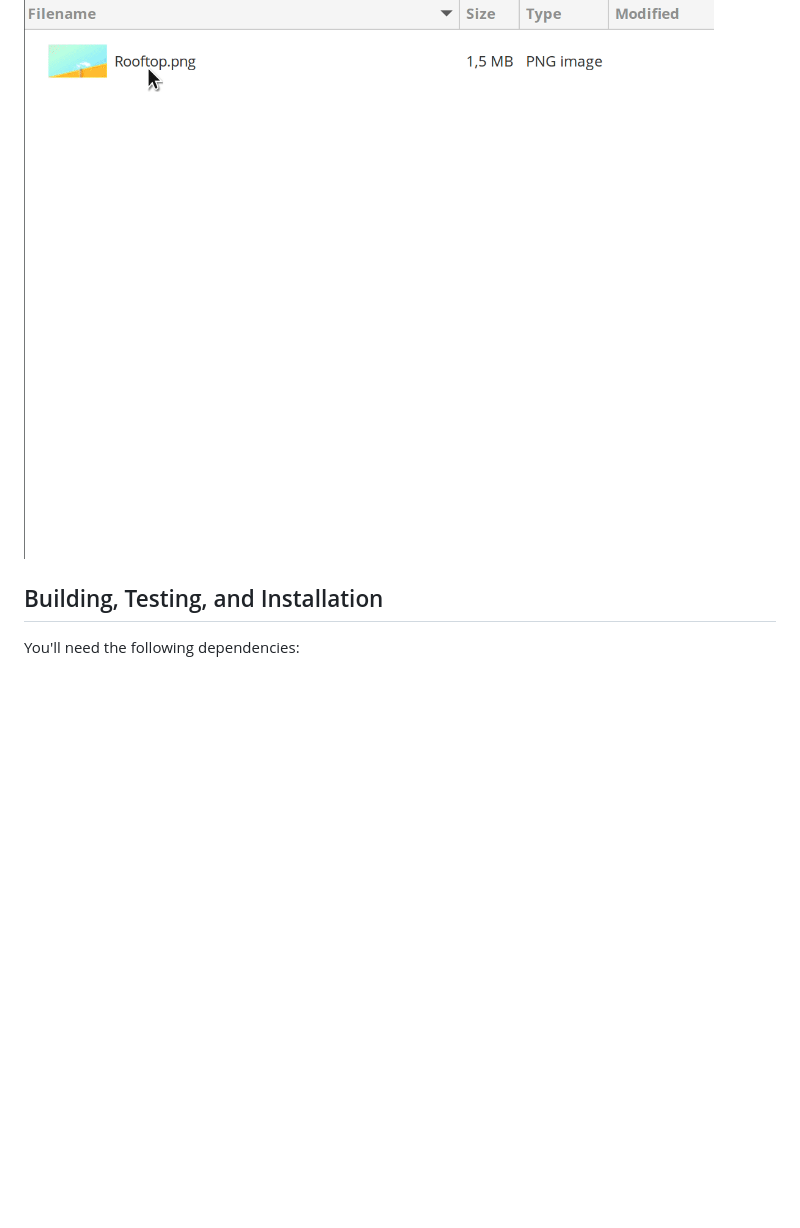
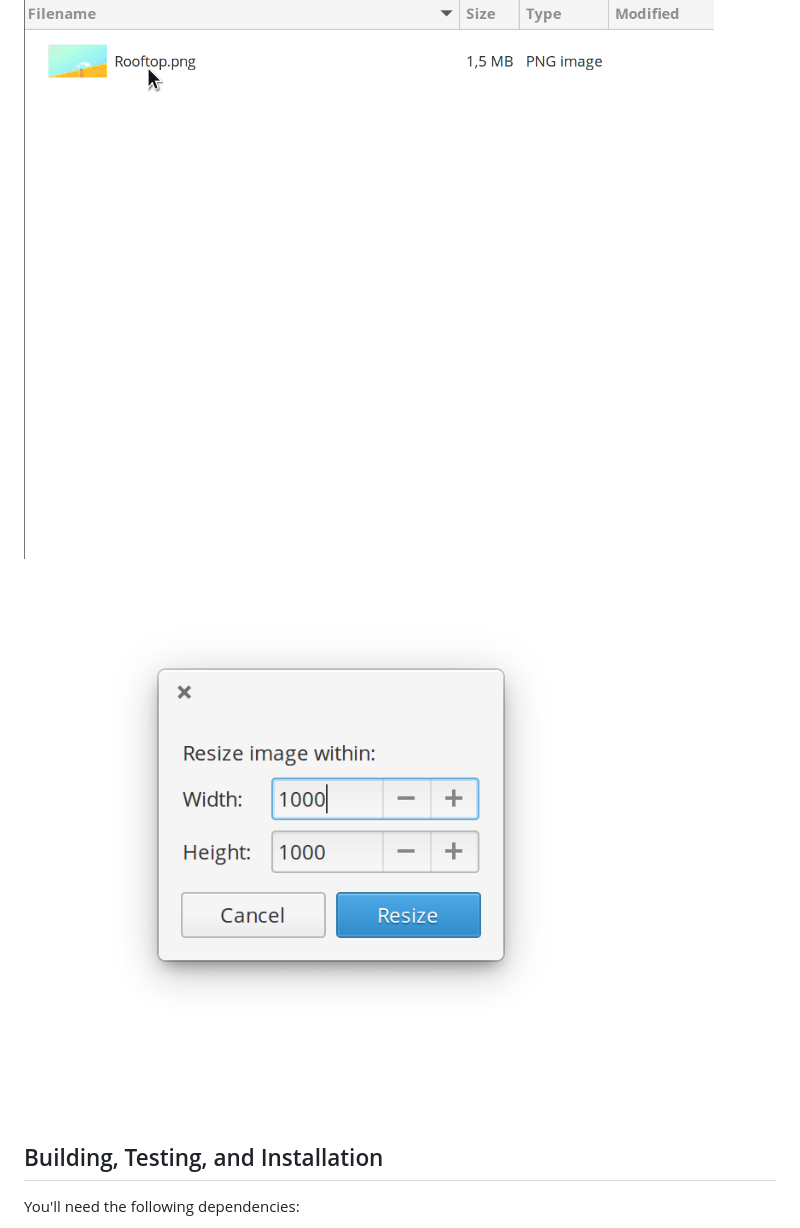
Before and after one commit to peteruithoven/resizer, a Markdown page: README.md, the part around the change. Drawn GitHub-style; pictures changed too: screenshot.png (added); blank space fills up the shorter version.

Commit message:
screenshot

```diff
--- a/README.md
+++ b/README.md
@@ -3,6 +3,7 @@
 Quick image resize, accessible image's context menu.
 
 ![Screen recording](Screen-recording.gif)
+![Screenshot](screenshot.png)
 
 ## Building, Testing, and Installation
 
```
